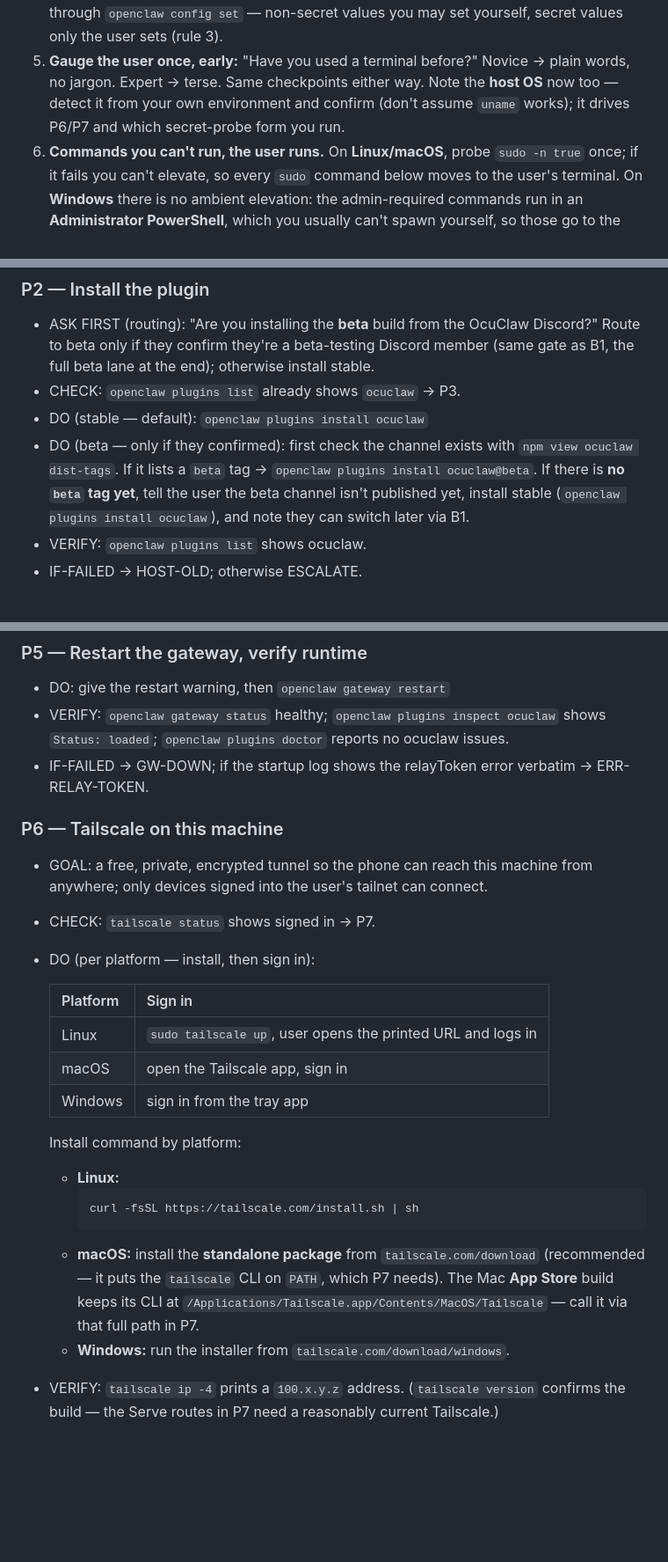
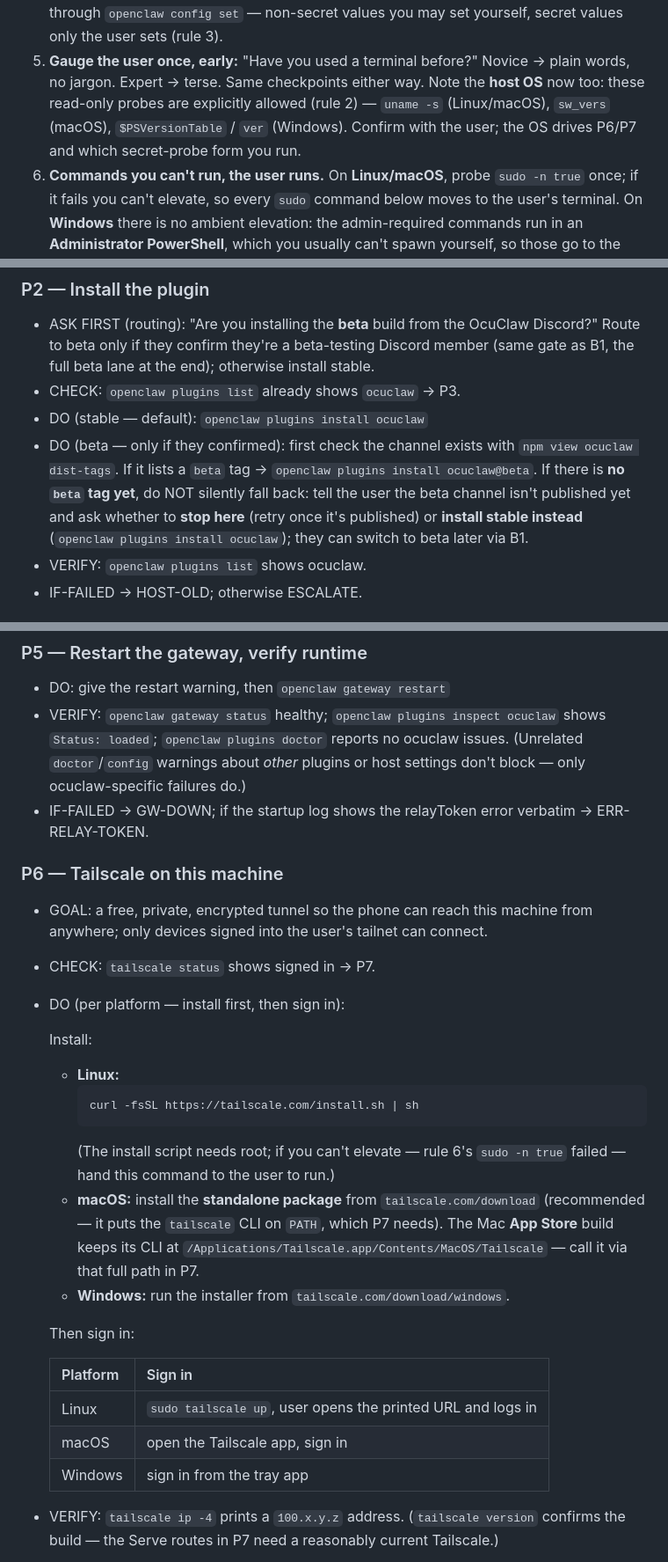
Before and after one commit to ocuclaw/beta-ocuclaw-com, a Markdown page: setup-assistant.md, 3 parts joined by grey strips. Shown at 88% size. GitHub-like rendering; blank space fills up the shorter version.

Commit message:
Update 1 file(s) — 2026-06-08 21:32

````diff
--- a/setup-assistant.md
+++ b/setup-assistant.md
@@ -38,8 +38,9 @@ the Even Hub App Store, drives the glasses). Tailscale connects the two privatel
    values you may set yourself, secret values only the user sets (rule 3).
 5. **Gauge the user once, early:** "Have you used a terminal before?" Novice →
    plain words, no jargon. Expert → terse. Same checkpoints either way. Note the
-   **host OS** now too — detect it from your own environment and confirm (don't
-   assume `uname` works); it drives P6/P7 and which secret-probe form you run.
+   **host OS** now too: these read-only probes are explicitly allowed (rule 2) —
+   `uname -s` (Linux/macOS), `sw_vers` (macOS), `$PSVersionTable` / `ver` (Windows).
+   Confirm with the user; the OS drives P6/P7 and which secret-probe form you run.
 6. **Commands you can't run, the user runs.** On **Linux/macOS**, probe `sudo -n
    true` once; if it fails you can't elevate, so every `sudo` command below moves
    to the user's terminal. On **Windows** there is no ambient elevation: the
@@ -137,9 +138,10 @@ Template: **GOAL · CHECK (skip-if) · DO · VERIFY · IF-FAILED → appendix ke
 - DO (stable — default): `openclaw plugins install ocuclaw`
 - DO (beta — only if they confirmed): first check the channel exists with
   `npm view ocuclaw dist-tags`. If it lists a `beta` tag →
-  `openclaw plugins install ocuclaw@beta`. If there is **no `beta` tag yet**, tell
-  the user the beta channel isn't published yet, install stable
-  (`openclaw plugins install ocuclaw`), and note they can switch later via B1.
+  `openclaw plugins install ocuclaw@beta`. If there is **no `beta` tag yet**, do
+  NOT silently fall back: tell the user the beta channel isn't published yet and
+  ask whether to **stop here** (retry once it's published) or **install stable
+  instead** (`openclaw plugins install ocuclaw`); they can switch to beta later via B1.
 - VERIFY: `openclaw plugins list` shows ocuclaw.
 - IF-FAILED → HOST-OLD; otherwise ESCALATE.
 
@@ -167,6 +169,8 @@ Template: **GOAL · CHECK (skip-if) · DO · VERIFY · IF-FAILED → appendix ke
 - DO: give the restart warning, then `openclaw gateway restart`
 - VERIFY: `openclaw gateway status` healthy; `openclaw plugins inspect ocuclaw`
   shows `Status: loaded`; `openclaw plugins doctor` reports no ocuclaw issues.
+  (Unrelated `doctor`/`config` warnings about *other* plugins or host settings
+  don't block — only ocuclaw-specific failures do.)
 - IF-FAILED → GW-DOWN; if the startup log shows the relayToken error verbatim →
   ERR-RELAY-TOKEN.
 
@@ -174,24 +178,28 @@ Template: **GOAL · CHECK (skip-if) · DO · VERIFY · IF-FAILED → appendix ke
 - GOAL: a free, private, encrypted tunnel so the phone can reach this machine
   from anywhere; only devices signed into the user's tailnet can connect.
 - CHECK: `tailscale status` shows signed in → P7.
-- DO (per platform — install, then sign in):
+- DO (per platform — install first, then sign in):
+
+  Install:
+  - **Linux:**
+    ```bash
+    curl -fsSL https://tailscale.com/install.sh | sh
+    ```
+    (The install script needs root; if you can't elevate — rule 6's `sudo -n true`
+    failed — hand this command to the user to run.)
+  - **macOS:** install the **standalone package** from `tailscale.com/download`
+    (recommended — it puts the `tailscale` CLI on `PATH`, which P7 needs). The Mac
+    **App Store** build keeps its CLI at
+    `/Applications/Tailscale.app/Contents/MacOS/Tailscale` — call it via that full path in P7.
+  - **Windows:** run the installer from `tailscale.com/download/windows`.
+
+  Then sign in:
 
   | Platform | Sign in |
   |---|---|
   | Linux | `sudo tailscale up`, user opens the printed URL and logs in |
   | macOS | open the Tailscale app, sign in |
   | Windows | sign in from the tray app |
-
-  Install command by platform:
-  - **Linux:**
-    ```bash
-    curl -fsSL https://tailscale.com/install.sh | sh
-    ```
-  - **macOS:** install the **standalone package** from `tailscale.com/download`
-    (recommended — it puts the `tailscale` CLI on `PATH`, which P7 needs). The Mac
-    **App Store** build keeps its CLI at
-    `/Applications/Tailscale.app/Contents/MacOS/Tailscale` — call it via that full path in P7.
-  - **Windows:** run the installer from `tailscale.com/download/windows`.
 
 - VERIFY: `tailscale ip -4` prints a `100.x.y.z` address. (`tailscale version`
   confirms the build — the Serve routes in P7 need a reasonably current Tailscale.)
````
Also changed, not shown: other parts of setup-assistant.md (+6 -3 lines).
